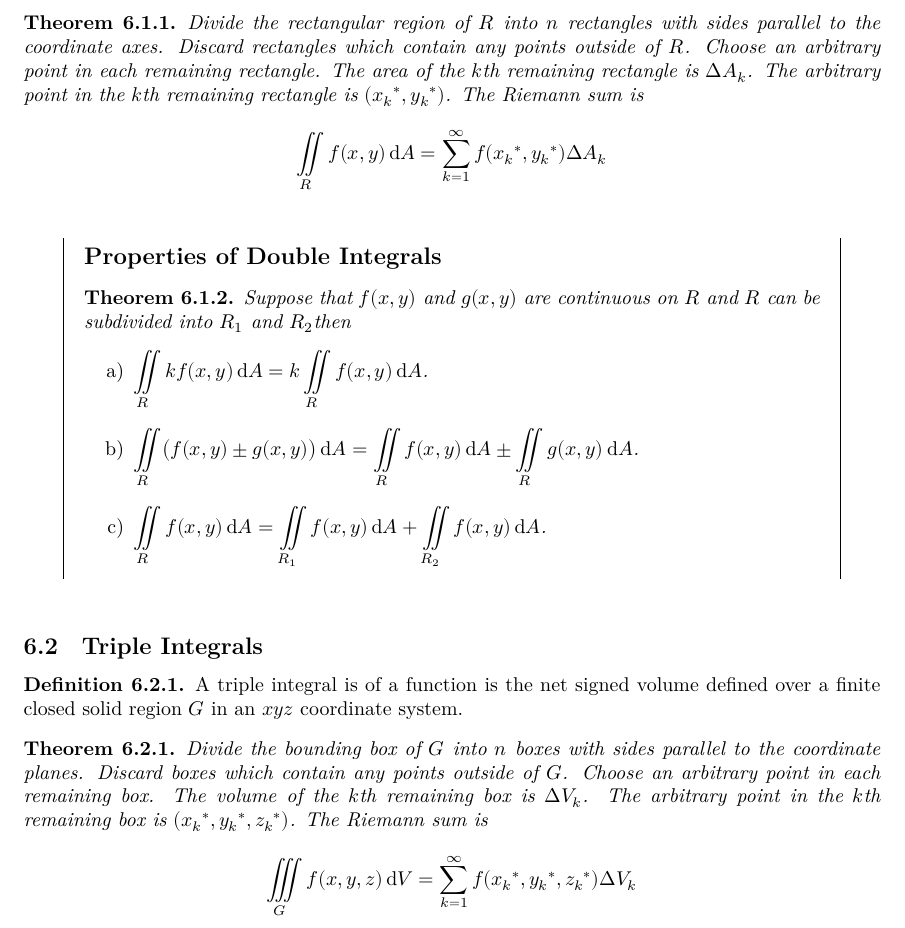
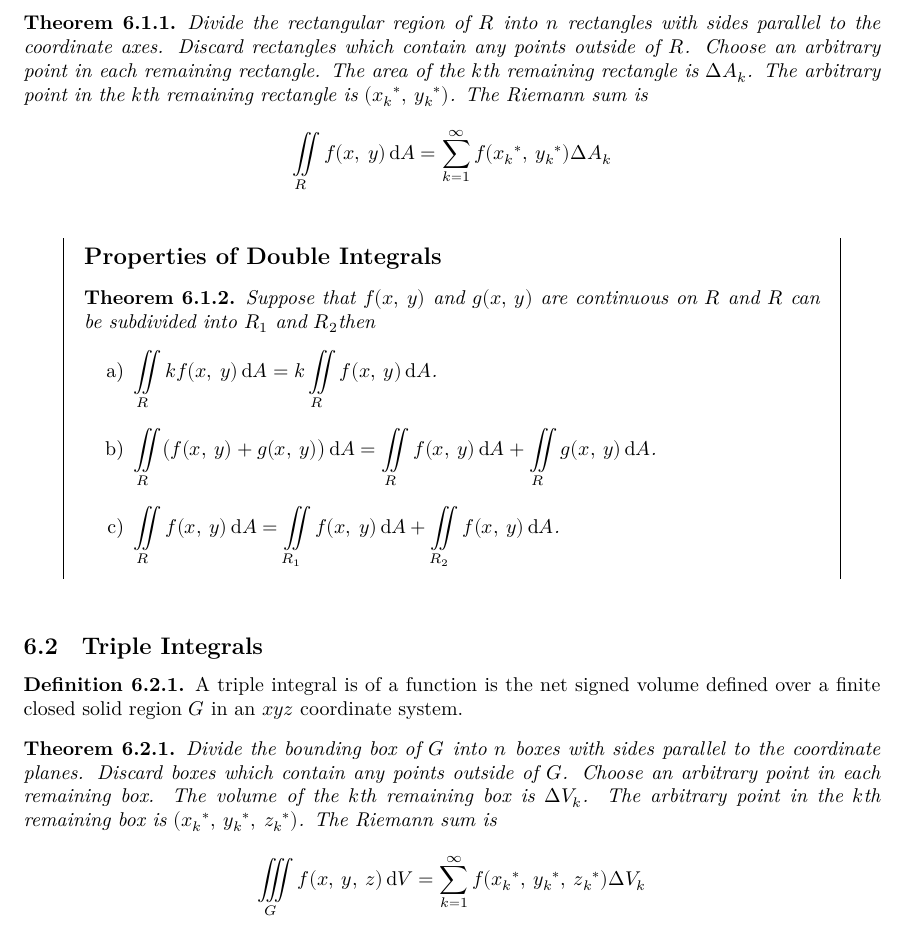
Before and after one commit to Tarang74/MXB105, a LaTeX document (MXB105 Lecture Notes.tex): part of page 16 of 20, cut so that both start at the same text. Compiled offline with XeLaTeX; a missing font is replaced by an installed copy or a similar font.

Commit message:
Fix double and triple integrals formatting

```diff
--- a/MXB105 Lecture Notes.tex
+++ b/MXB105 Lecture Notes.tex
@@ -686,21 +686,26 @@ Recognising continuous functions:
     Discard rectangles which contain any points outside of $R$.
     Choose an arbitrary point in each remaining rectangle.
     The area of the $k$th remaining rectangle is $\Delta A_k$.
-    The arbitrary point in the $k$th remaining rectangle is $({x_k}^\ast, {y_k}^\ast)$.
+    The arbitrary point in the $k$th remaining rectangle is
+    $({x_k}^\ast,\: {y_k}^\ast)$.
     The Riemann sum is
     \begin{equation*}
-        \iint\limits_{R} f(x, y)  \dd{A} = \sum_{k=1}^{\infty} f({x_k}^\ast, {y_k}^\ast) \Delta{}A_k
+        \iint\limits_{R} f(x,\: y)  \dd{A}
+        = \sum_{k=1}^{\infty} f({x_k}^\ast,\: {y_k}^\ast) \Delta{}A_k
     \end{equation*}
 \end{theorem}
 \begin{figure}[H]
 	\begin{mdframed}[style=exampledefault,frametitle={Properties of Double Integrals}]
 		\begin{theorem}
-            Suppose that $f(x, y) $ and $g(x, y)$ are continuous on $R$
+            Suppose that $f(x,\: y) $ and $g(x,\: y)$ are continuous on $R$
             and $R$ can be subdivided into $R_1$ and $R_2$then
 			\begin{enumerate}[label=\normalfont\alph*)]
-				\item $\displaystyle\iint\limits_R kf(x, y) \dd{A} = k\iint\limits_R f(x, y) \dd{A}$.
-				\item $\displaystyle\iint\limits_R \bigl(f(x, y) \pm g(x, y)\bigr) \dd{A} = \iint\limits_R f(x, y) \dd{A} \pm \iint\limits_R g(x, y) \dd{A}$.
-                \item $\displaystyle\iint\limits_R f(x, y) \dd{A} = \iint\limits_{R_1} f(x, y) \dd{A} + \iint\limits_{R_2} f(x, y) \dd{A}$.
+				\item $\displaystyle\iint\limits_R kf(x,\: y) \dd{A}
+                    = k\iint\limits_R f(x,\: y) \dd{A}$.
+				\item $\displaystyle\iint\limits_R \bigl(f(x,\: y) + g(x,\: y)\bigr) \dd{A}
+                    = \iint\limits_R f(x,\: y) \dd{A} + \iint\limits_R g(x,\: y) \dd{A}$.
+                \item $\displaystyle\iint\limits_R f(x,\: y) \dd{A}
+                    = \iint\limits_{R_1} f(x,\: y) \dd{A} + \iint\limits_{R_2} f(x,\: y) \dd{A}$.
 			\end{enumerate}
 		\end{theorem}
 	\end{mdframed}
@@ -715,10 +720,12 @@ Recognising continuous functions:
     Discard boxes which contain any points outside of $G$.
     Choose an arbitrary point in each remaining box.
     The volume of the $k$th remaining box is $\Delta V_k$.
-    The arbitrary point in the $k$th remaining box is $({x_k}^\ast, {y_k}^\ast, {z_k}^\ast)$.
+    The arbitrary point in the $k$th remaining box is
+    $({x_k}^\ast,\: {y_k}^\ast,\: {z_k}^\ast)$.
     The Riemann sum is
     \begin{equation*}
-        \iiint\limits_{G} f(x, y, z)  \dd{V} = \sum_{k=1}^{\infty} f({x_k}^\ast, {y_k}^\ast, {z_k}^\ast) \Delta{}V_k
+        \iiint\limits_{G} f(x,\: y,\: z)  \dd{V}
+        = \sum_{k=1}^{\infty} f({x_k}^\ast,\: {y_k}^\ast,\: {z_k}^\ast) \Delta{}V_k
     \end{equation*}
 \end{theorem}
 \begin{figure}[H]
```
Also changed, not shown: MXB105 Lecture Notes.pdf, MXB105 Lecture Notes.tex (11 more changed lines).
